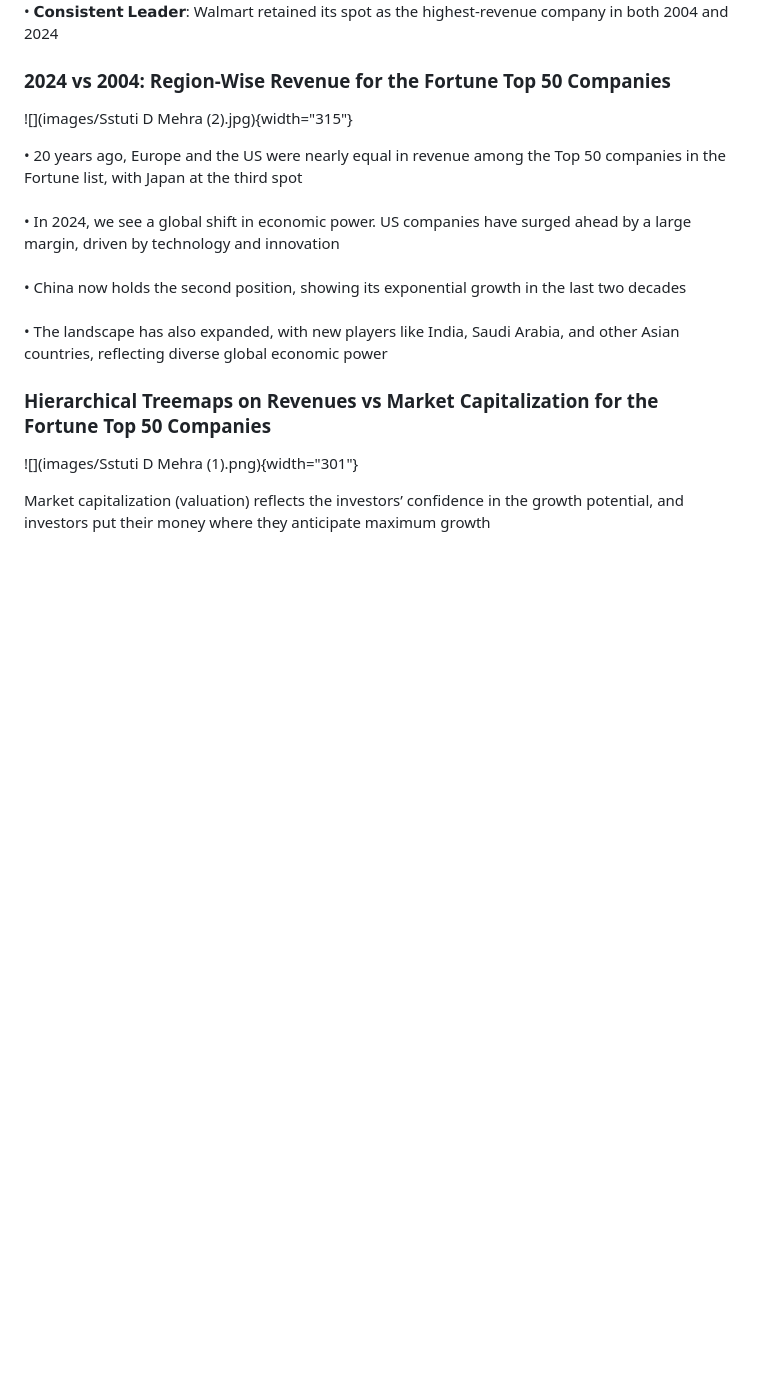
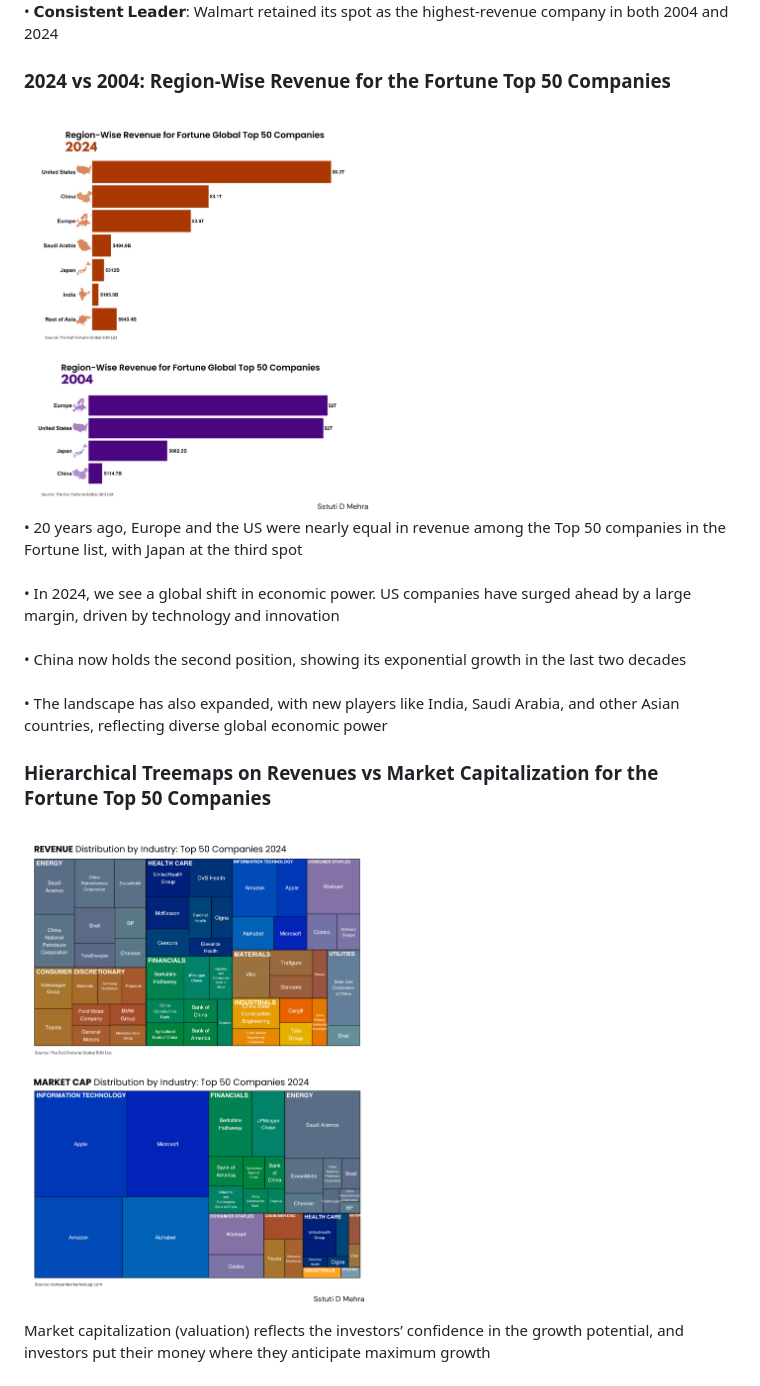
Before and after one commit to sstuti/2024-Data-Wrapped, a Markdown page: README.md, the part around the change printed below. GitHub-like rendering; pictures changed too: images/region_revenue.jpg (added), images/revenue_treemap.png (added); blank space fills up the shorter version.

```diff
--- a/README.md
+++ b/README.md
@@ -29,7 +29,7 @@ Observations from the graph:\
 
 ### 2024 vs 2004: Region-Wise Revenue for the Fortune Top 50 Companies
 
-![](images/Sstuti D Mehra (2).jpg){width="315"}
+<img src="images/region_revenue.jpg" width="350"/>
 
 • 20 years ago, Europe and the US were nearly equal in revenue among the Top 50 companies in the Fortune list, with Japan at the third spot\
 \
@@ -41,7 +41,7 @@ Observations from the graph:\
 
 ### Hierarchical Treemaps on Revenues vs Market Capitalization for the Fortune Top 50 Companies
 
-![](images/Sstuti D Mehra (1).png){width="301"}
+<img src="images/revenue_treemap.png" width="350"/>
 
 Market capitalization (valuation) reflects the investors’ confidence in the growth potential, and investors put their money where they anticipate maximum growth\
 \
```
Also changed, not shown: other parts of README.md (+1 -1 lines), images/industry_revenue.png (added), 2 other files.
